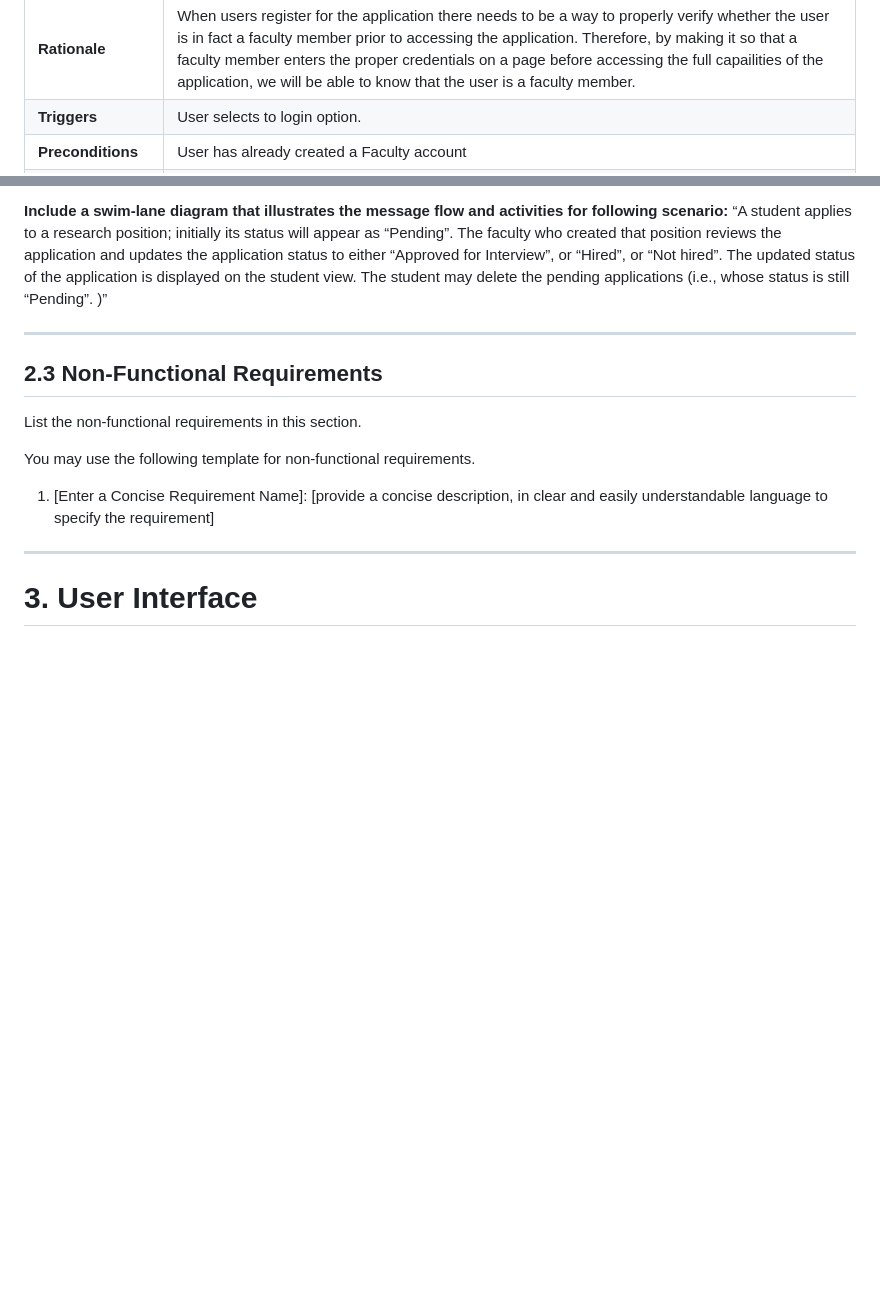
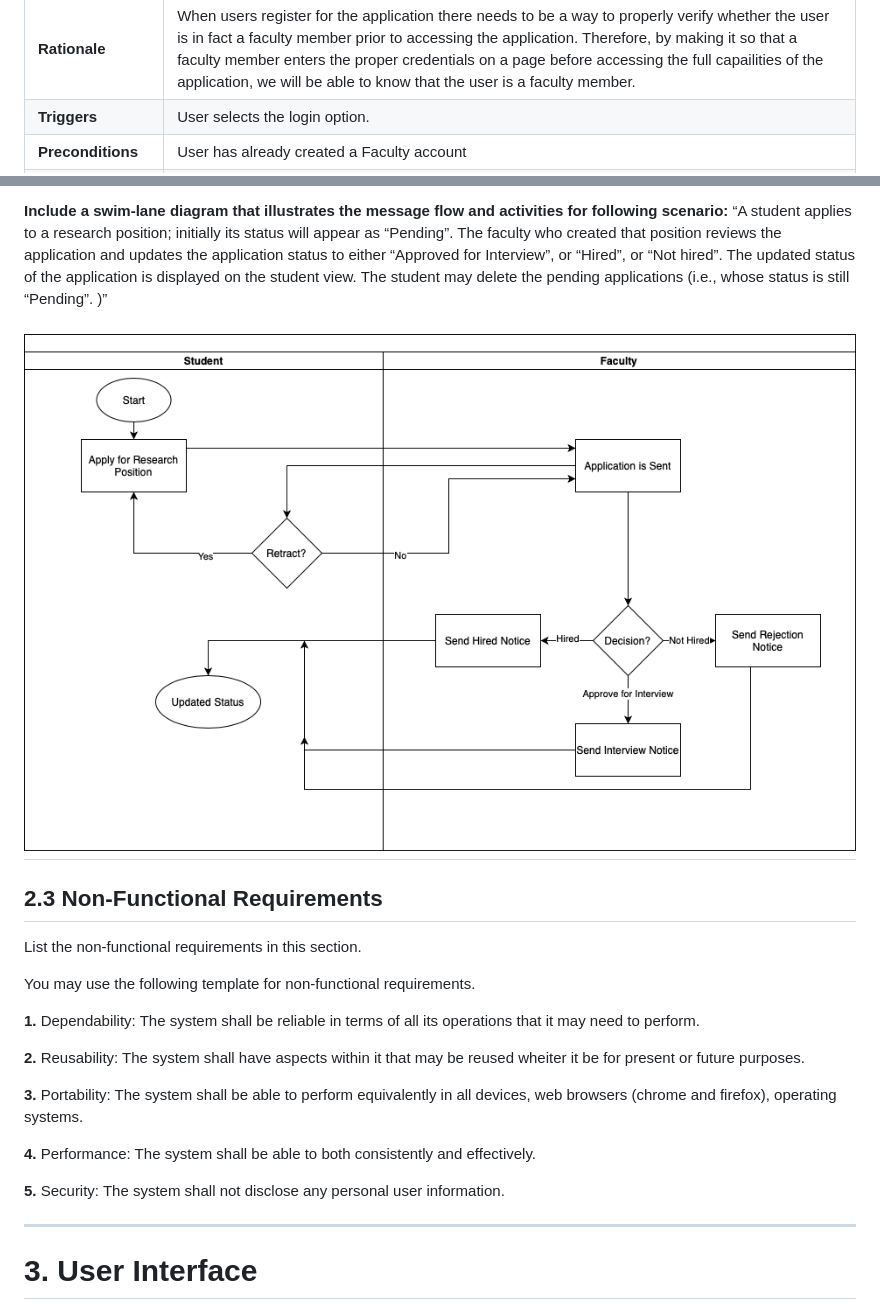
Before and after one commit to khurd21/Cougar-Research-Application-Portal, a Markdown page: README.md, 2 parts joined by grey strips. Drawn GitHub-style; pictures changed too: readme_imgs/swimlane.png (added); blank space fills up the shorter version.

Commit message:
Added support files to README

```diff
--- a/README.md
+++ b/README.md
@@ -212,7 +219,7 @@ Below describes the use cases for the software. It is categorized by "Student Us
 | **Name**              | Faculty Login with username and password |
 | **Users**             | Faculty |
 | **Rationale**         | When users register for the application there needs to be a way to properly verify whether the user is in fact a faculty member prior to accessing the application. Therefore, by making it so that a faculty member enters the proper credentials on a page before accessing the full capailities of the application, we will be able to know that the user is a faculty member. |
-| **Triggers**          |  User selects to login option. |
+| **Triggers**          |  User selects the login option. |
 | **Preconditions**     | User has already created a Faculty account |
 | **Actions**           |   **1.** The user indicates that the software is to perform a Student login option <br/> **2.** The software responds by prompting for a Student username and password <br/> **3.** The user enters the proper student credentials (username and password) then indicates to login <br/> **4.**  the credentials that the user enters are valid. |
 | **Alternative paths** | **1.** The user indicates that the software is to perform a Student login option <br/> **2.** The software responds by prompting for a Student username and password <br/> **3.** The user enters the proper student credentials (username and password) then indicates to login <br/> **4.**  the credentials that the user enters are invalid and they a prompt the user to create a student account. |
@@ -314,7 +321,7 @@ Below describes the use cases for the software. It is categorized by "Student Us
 “A student applies to a research position; initially its status will appear as “Pending”. The faculty who created that position reviews the application and updates the application status to either “Approved for Interview”, or “Hired”, or “Not hired”. The updated status of the application is displayed on the student view.
 The student may delete the pending applications (i.e., whose status is still “Pending”. )”
 
-
+![](readme_imgs/swimlane.png)
 ----
 ## 2.3 Non-Functional Requirements
 
@@ -322,7 +329,15 @@ List the non-functional requirements in this section.
 
 You may use the following template for non-functional requirements.
 
-1. [Enter a Concise Requirement Name]:  [provide a concise description, in clear and easily understandable language to specify the requirement]
+**1.** Dependability: The system shall be reliable in terms of all its operations that it may need to perform.
+
+**2.** Reusability:  The system shall have aspects within it that may be reused wheiter it be for present or future purposes.
+
+**3.** Portability:  The system shall be able to perform equivalently in all devices, web browsers (chrome and firefox), operating systems.
+
+**4.** Performance:  The system shall be able to both consistently and effectively.
+
+**5.** Security:  The system shall not disclose any personal user information.
 
 ----
 # 3. User Interface
```
Also changed, not shown: other parts of README.md (+11 -4 lines), 2 other files.
